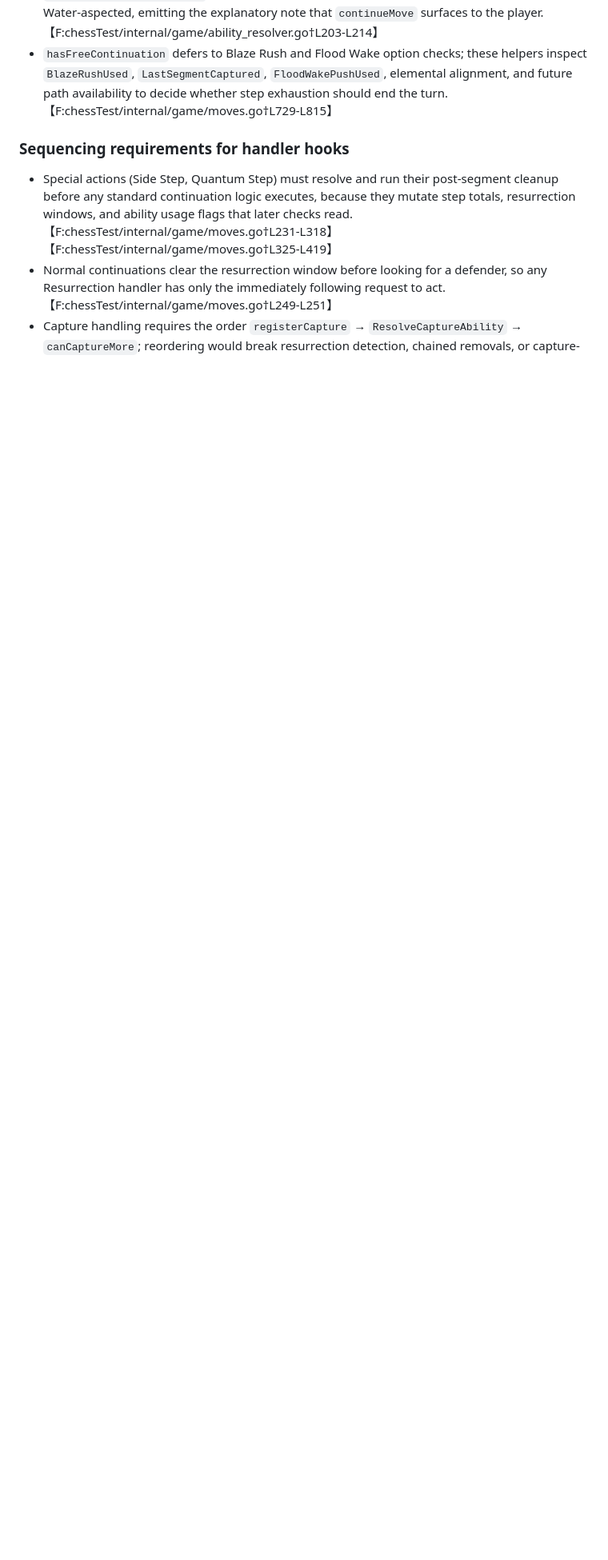
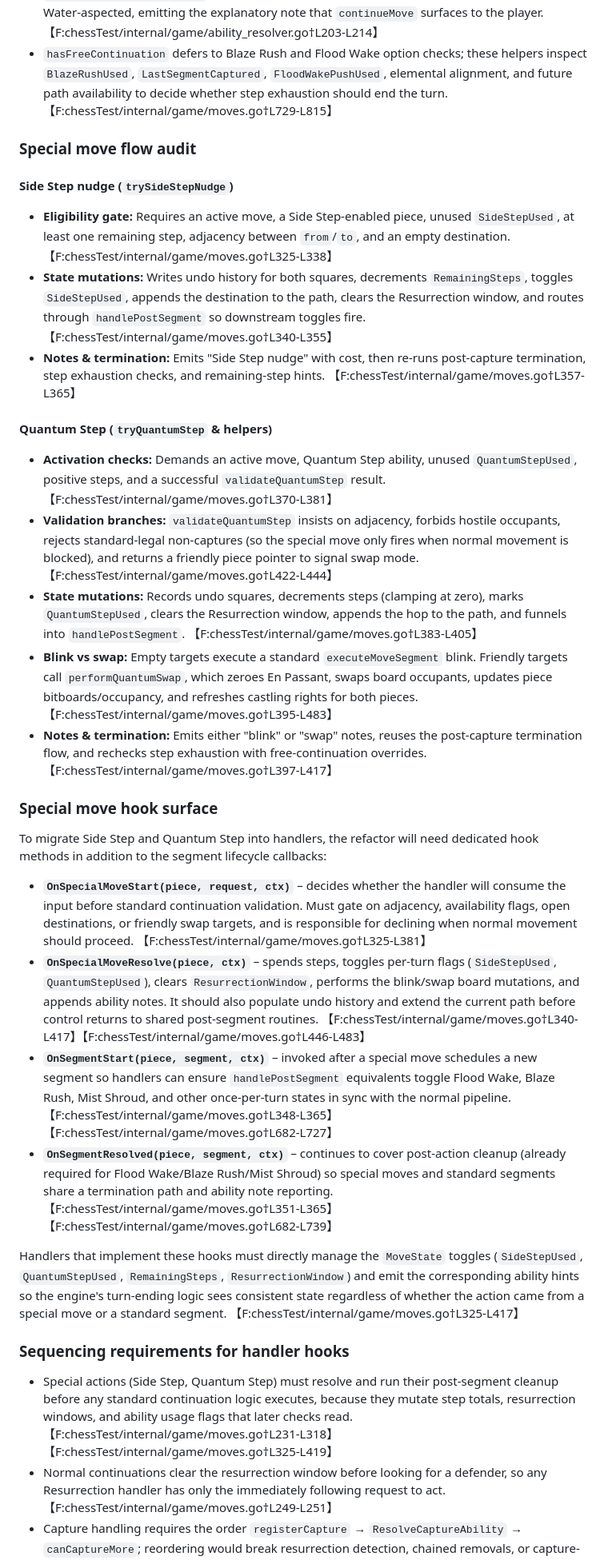
Before and after one commit to lefatman/battle_chess, a Markdown page: docs/ability_handler_refactor.md, the part around the change. Shown: that part at 80% size. GitHub-like rendering; blank space fills up the shorter version.

Commit message:
Document special move hook requirements

```diff
--- a/docs/ability_handler_refactor.md
+++ b/docs/ability_handler_refactor.md
@@ -69,6 +69,31 @@ The entrypoint for a turn front-loads several ability- and flag-aware decisions
 * `captureBlockedByBlockPath` enforces the defender's facing restriction unless the attacker is Water-aspected, emitting the explanatory note that `continueMove` surfaces to the player. 【F:chessTest/internal/game/ability_resolver.go†L203-L214】
 * `hasFreeContinuation` defers to Blaze Rush and Flood Wake option checks; these helpers inspect `BlazeRushUsed`, `LastSegmentCaptured`, `FloodWakePushUsed`, elemental alignment, and future path availability to decide whether step exhaustion should end the turn. 【F:chessTest/internal/game/moves.go†L729-L815】
 
+### Special move flow audit
+
+#### Side Step nudge (`trySideStepNudge`)
+* **Eligibility gate:** Requires an active move, a Side Step-enabled piece, unused `SideStepUsed`, at least one remaining step, adjacency between `from`/`to`, and an empty destination. 【F:chessTest/internal/game/moves.go†L325-L338】
+* **State mutations:** Writes undo history for both squares, decrements `RemainingSteps`, toggles `SideStepUsed`, appends the destination to the path, clears the Resurrection window, and routes through `handlePostSegment` so downstream toggles fire. 【F:chessTest/internal/game/moves.go†L340-L355】
+* **Notes & termination:** Emits "Side Step nudge" with cost, then re-runs post-capture termination, step exhaustion checks, and remaining-step hints. 【F:chessTest/internal/game/moves.go†L357-L365】
+
+#### Quantum Step (`tryQuantumStep` & helpers)
+* **Activation checks:** Demands an active move, Quantum Step ability, unused `QuantumStepUsed`, positive steps, and a successful `validateQuantumStep` result. 【F:chessTest/internal/game/moves.go†L370-L381】
+* **Validation branches:** `validateQuantumStep` insists on adjacency, forbids hostile occupants, rejects standard-legal non-captures (so the special move only fires when normal movement is blocked), and returns a friendly piece pointer to signal swap mode. 【F:chessTest/internal/game/moves.go†L422-L444】
+* **State mutations:** Records undo squares, decrements steps (clamping at zero), marks `QuantumStepUsed`, clears the Resurrection window, appends the hop to the path, and funnels into `handlePostSegment`. 【F:chessTest/internal/game/moves.go†L383-L405】
+* **Blink vs swap:** Empty targets execute a standard `executeMoveSegment` blink. Friendly targets call `performQuantumSwap`, which zeroes En Passant, swaps board occupants, updates piece bitboards/occupancy, and refreshes castling rights for both pieces. 【F:chessTest/internal/game/moves.go†L395-L483】
+* **Notes & termination:** Emits either "blink" or "swap" notes, reuses the post-capture termination flow, and rechecks step exhaustion with free-continuation overrides. 【F:chessTest/internal/game/moves.go†L397-L417】
+
+### Special move hook surface
+
+To migrate Side Step and Quantum Step into handlers, the refactor will need dedicated hook methods in addition to the segment lifecycle callbacks:
+
+* **`OnSpecialMoveStart(piece, request, ctx)`** – decides whether the handler will consume the input before standard continuation validation. Must gate on adjacency, availability flags, open destinations, or friendly swap targets, and is responsible for declining when normal movement should proceed. 【F:chessTest/internal/game/moves.go†L325-L381】
+* **`OnSpecialMoveResolve(piece, ctx)`** – spends steps, toggles per-turn flags (`SideStepUsed`, `QuantumStepUsed`), clears `ResurrectionWindow`, performs the blink/swap board mutations, and appends ability notes. It should also populate undo history and extend the current path before control returns to shared post-segment routines. 【F:chessTest/internal/game/moves.go†L340-L417】【F:chessTest/internal/game/moves.go†L446-L483】
+* **`OnSegmentStart(piece, segment, ctx)`** – invoked after a special move schedules a new segment so handlers can ensure `handlePostSegment` equivalents toggle Flood Wake, Blaze Rush, Mist Shroud, and other once-per-turn states in sync with the normal pipeline. 【F:chessTest/internal/game/moves.go†L348-L365】【F:chessTest/internal/game/moves.go†L682-L727】
+* **`OnSegmentResolved(piece, segment, ctx)`** – continues to cover post-action cleanup (already required for Flood Wake/Blaze Rush/Mist Shroud) so special moves and standard segments share a termination path and ability note reporting. 【F:chessTest/internal/game/moves.go†L351-L365】【F:chessTest/internal/game/moves.go†L682-L739】
+
+Handlers that implement these hooks must directly manage the `MoveState` toggles (`SideStepUsed`, `QuantumStepUsed`, `RemainingSteps`, `ResurrectionWindow`) and emit the corresponding ability hints so the engine's turn-ending logic sees consistent state regardless of whether the action came from a special move or a standard segment. 【F:chessTest/internal/game/moves.go†L325-L417】
+
 ### Sequencing requirements for handler hooks
 
 * Special actions (Side Step, Quantum Step) must resolve and run their post-segment cleanup before any standard continuation logic executes, because they mutate step totals, resurrection windows, and ability usage flags that later checks read. 【F:chessTest/internal/game/moves.go†L231-L318】【F:chessTest/internal/game/moves.go†L325-L419】
```
